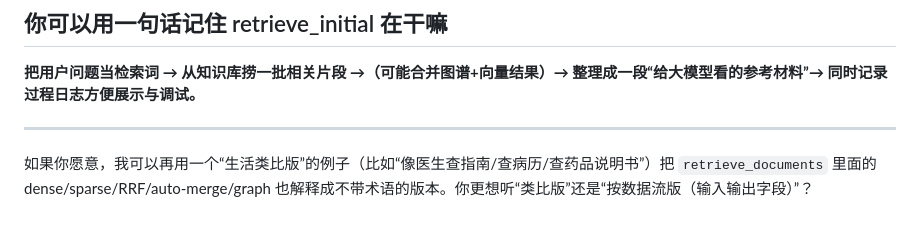
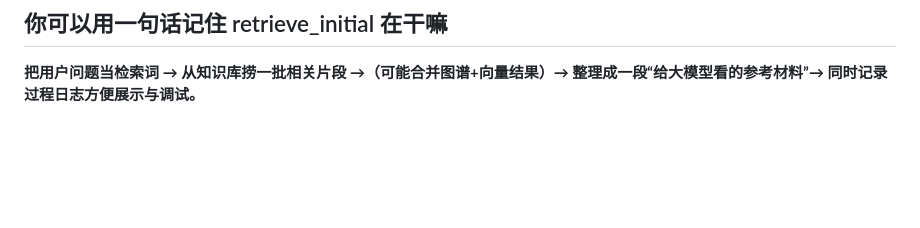
Before and after one commit to planktong/NPC-Chatbot, a Markdown page: README.md, the part around the change. Rendered like a GitHub page; blank space fills up the shorter version.

```diff
--- a/README.md
+++ b/README.md
@@ -318,7 +318,3 @@ rag_trace = {...}
 
 ## 你可以用一句话记住 retrieve_initial 在干嘛
 **把用户问题当检索词 → 从知识库捞一批相关片段 →（可能合并图谱+向量结果）→ 整理成一段“给大模型看的参考材料”→ 同时记录过程日志方便展示与调试。**
-
----
-
-如果你愿意，我可以再用一个“生活类比版”的例子（比如“像医生查指南/查病历/查药品说明书”）把 `retrieve_documents` 里面的 dense/sparse/RRF/auto-merge/graph 也解释成不带术语的版本。你更想听“类比版”还是“按数据流版（输入输出字段）”？
```
